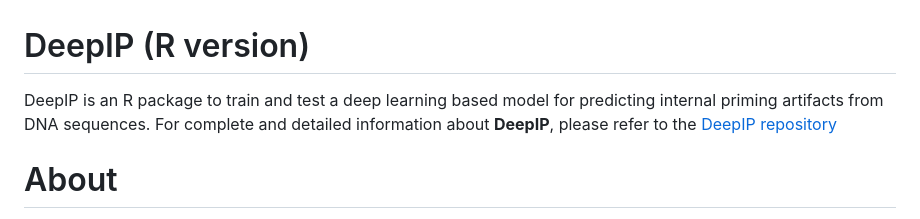
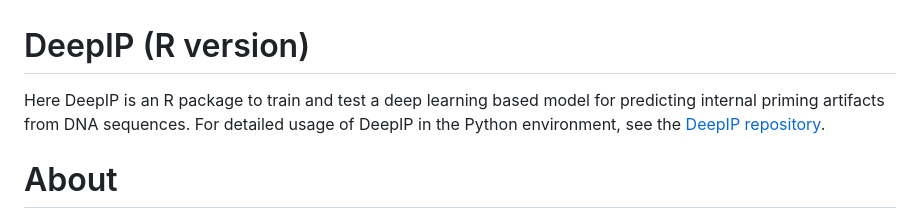
Before and after one commit to APAexplorer/DeepIP_R, a Markdown page: README.md, the part around the change. GitHub-like rendering.

```diff
--- a/README.md
+++ b/README.md
@@ -1,5 +1,5 @@
 # DeepIP (R version)
-DeepIP is an R package to train and test a deep learning based model for predicting internal priming artifacts from DNA sequences. For complete and detailed information about **DeepIP**, please refer to the [DeepIP repository](https://github.com/APAexplorer/DeepIP)
+Here DeepIP is an R package to train and test a deep learning based model for predicting internal priming artifacts from DNA sequences. For detailed usage of DeepIP in the Python environment, see the [DeepIP repository](https://github.com/APAexplorer/DeepIP).
 
 About
 ====================
```
